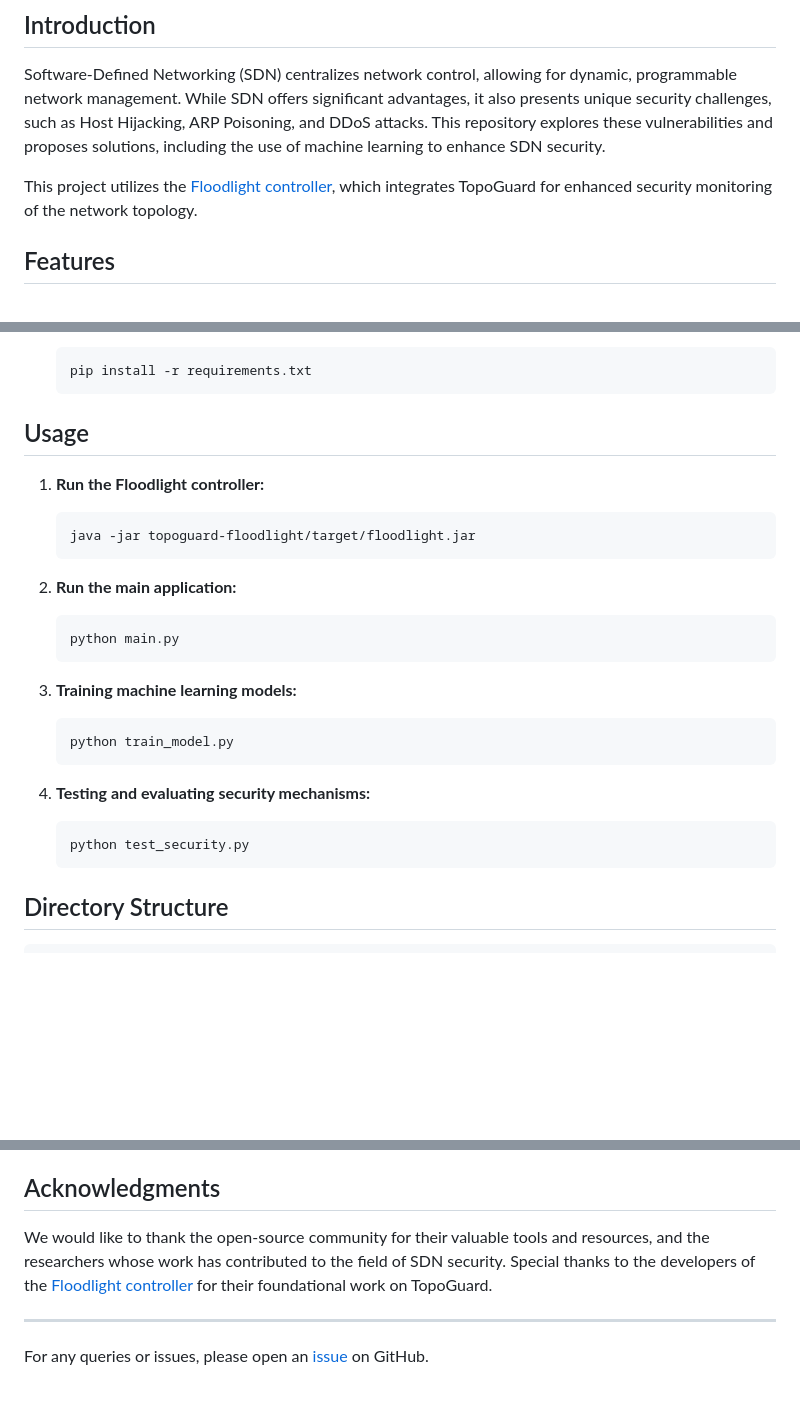
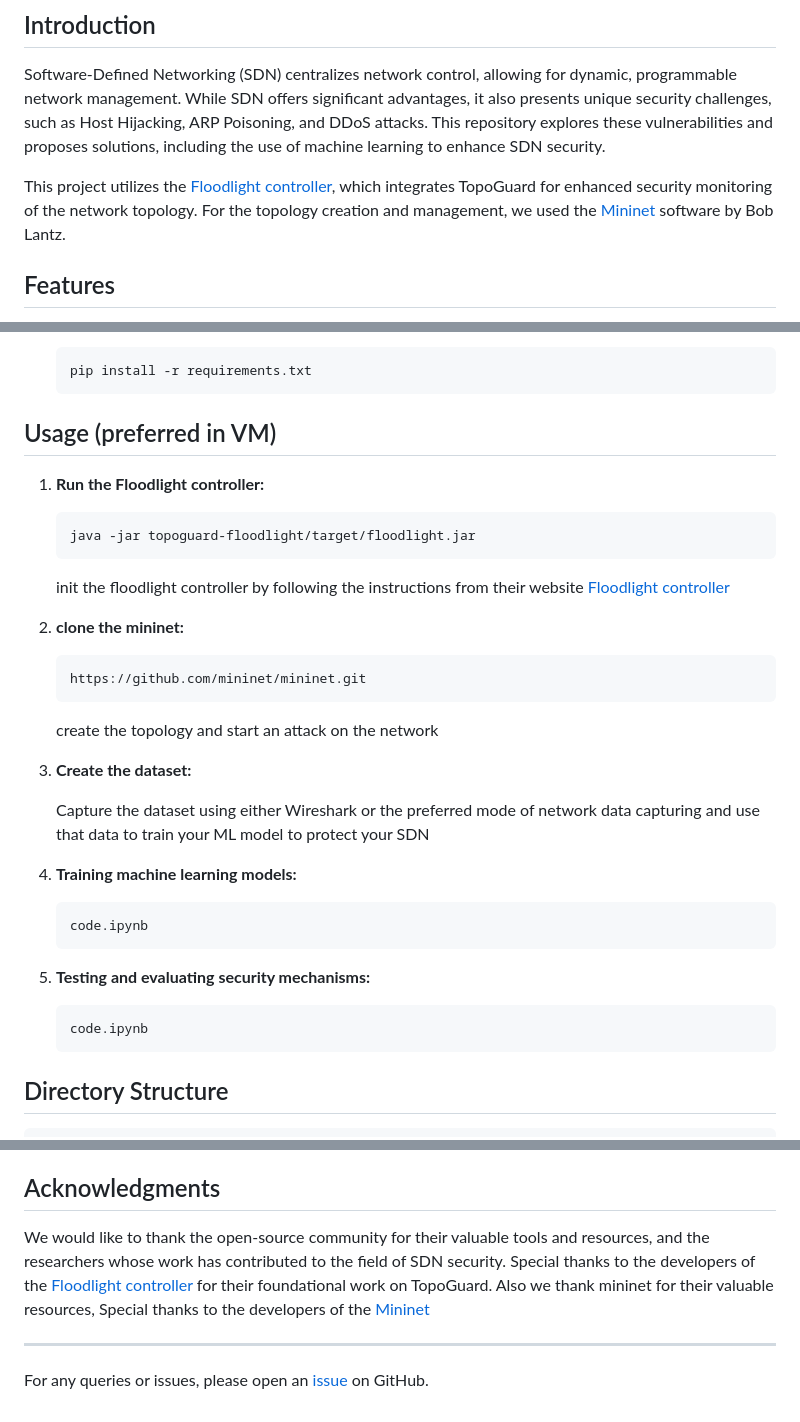
Before and after one commit to BharadwajMahanthi/SDN-ML, a Markdown page: README.md, 3 parts joined by grey strips. Drawn GitHub-style; blank space fills up the shorter version.

````diff
--- a/README.md
+++ b/README.md
@@ -19,7 +19,7 @@ This repository contains research and implementation details related to securing
 
 Software-Defined Networking (SDN) centralizes network control, allowing for dynamic, programmable network management. While SDN offers significant advantages, it also presents unique security challenges, such as Host Hijacking, ARP Poisoning, and DDoS attacks. This repository explores these vulnerabilities and proposes solutions, including the use of machine learning to enhance SDN security.
 
-This project utilizes the [Floodlight controller](https://github.com/successlab/topoguard-floodlight?tab=readme-ov-file), which integrates TopoGuard for enhanced security monitoring of the network topology.
+This project utilizes the [Floodlight controller](https://github.com/successlab/topoguard-floodlight?tab=readme-ov-file), which integrates TopoGuard for enhanced security monitoring of the network topology. For the topology creation and management, we used the [Mininet](https://github.com/mininet/mininet) software by Bob Lantz.
 
 ## Features
 
@@ -70,30 +71,37 @@ This project utilizes the [Floodlight controller](https://github.com/successlab/
    pip install -r requirements.txt
    ```
 
-## Usage
+## Usage (preferred in VM)
 
 1. **Run the Floodlight controller:**
 
    ```sh
    java -jar topoguard-floodlight/target/floodlight.jar
    ```
+   init the floodlight controller by following the instructions from their website [Floodlight controller](https://github.com/successlab/topoguard-floodlight?tab=readme-ov-file)
 
-2. **Run the main application:**
+3. **clone the mininet:**
+   ```sh
+   https://github.com/mininet/mininet.git
+   ```
+   create the topology and start an attack on the network
+
+
+3. **Create the dataset:**
+
+   Capture the dataset using either Wireshark or the preferred mode of network data capturing and use that data to train your ML model to protect your SDN
+
+
+4. **Training machine learning models:**
 
    ```sh
-   python main.py
-   ```
-
-3. **Training machine learning models:**
-
-   ```sh
-   python train_model.py
+   code.ipynb
    ```
 
 4. **Testing and evaluating security mechanisms:**
 
    ```sh
-   python test_security.py
+   code.ipynb
    ```
 
 ## Directory Structure
@@ -135,7 +144,7 @@ This project is licensed under the MIT License - see the [LICENSE](LICENSE) file
 
 ## Acknowledgments
 
-We would like to thank the open-source community for their valuable tools and resources, and the researchers whose work has contributed to the field of SDN security. Special thanks to the developers of the [Floodlight controller](https://github.com/successlab/topoguard-floodlight?tab=readme-ov-file) for their foundational work on TopoGuard.
+We would like to thank the open-source community for their valuable tools and resources, and the researchers whose work has contributed to the field of SDN security. Special thanks to the developers of the [Floodlight controller](https://github.com/successlab/topoguard-floodlight?tab=readme-ov-file) for their foundational work on TopoGuard. Also we thank mininet for their valuable resources, Special thanks to the developers of the [Mininet](https://github.com/mininet/mininet)
 
 ---
 
````
Also changed, not shown: other parts of README.md (+2 -0 lines).
